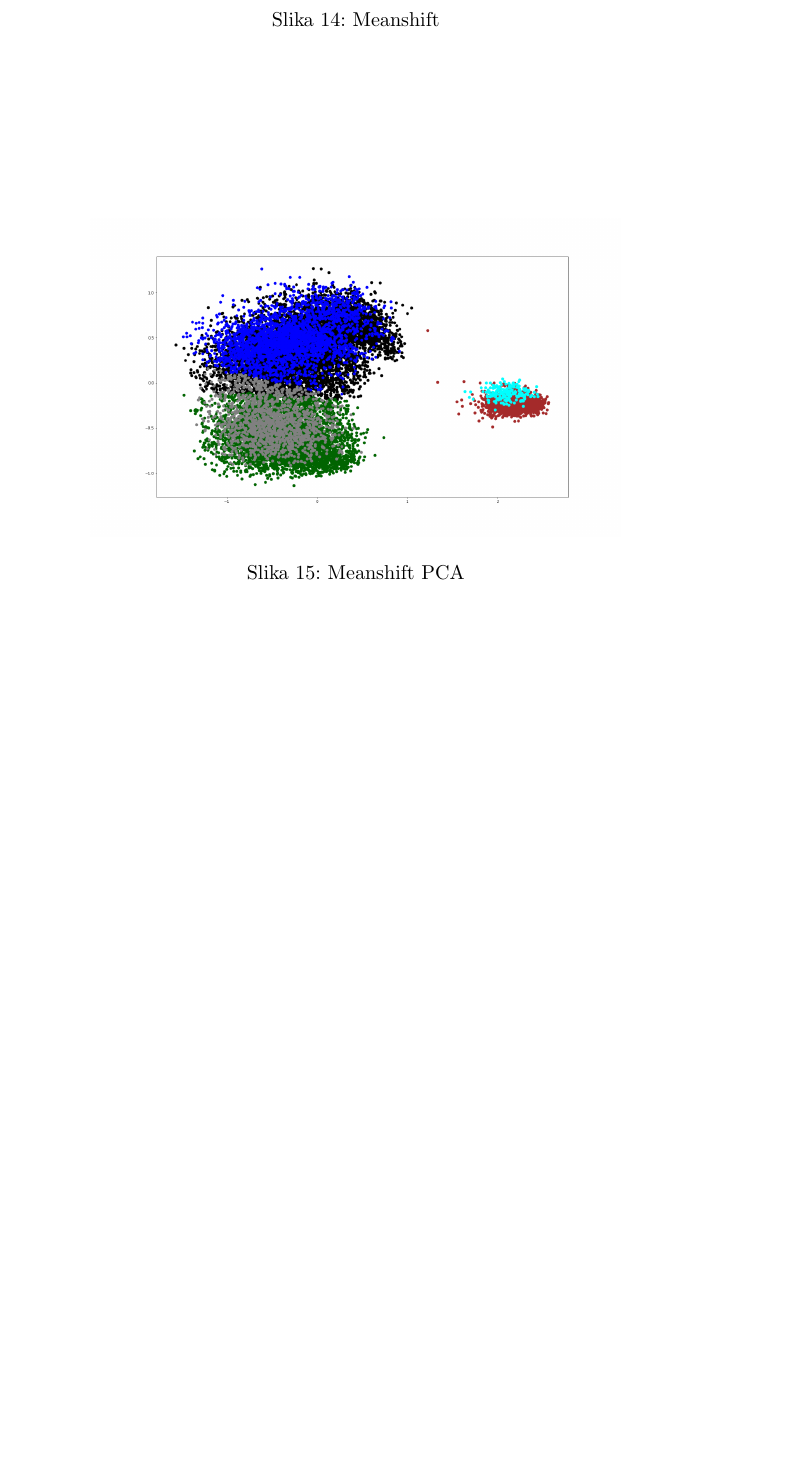
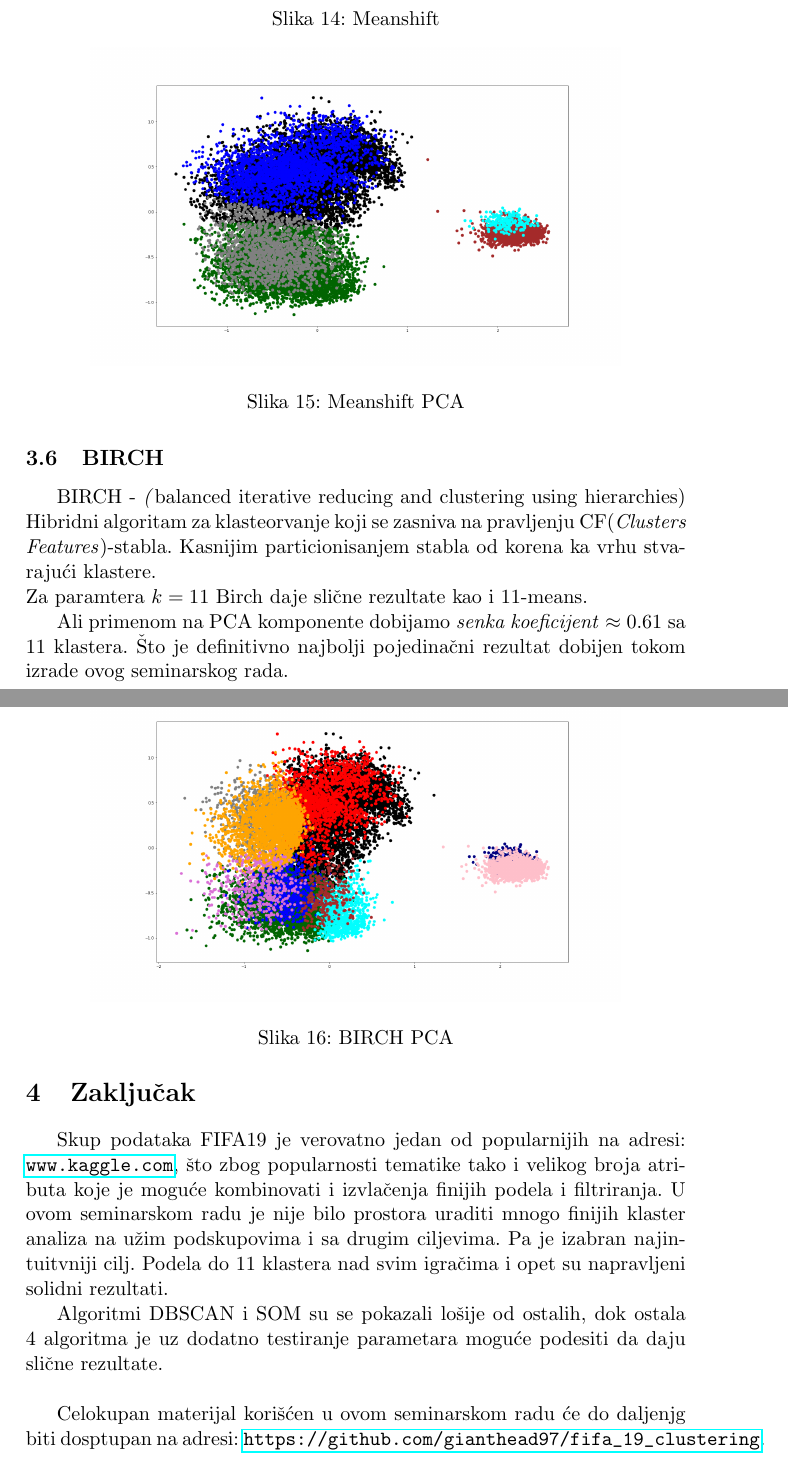
Before and after one commit to gianthead97/fifa_19_clustering, a LaTeX paper (tex_files/seminarski_rad.tex): part of page 14 of 14 before the commit and two parts of pages 15 and 16 of 16 after it, the two joined at a grey line, cut so that both start at the same text, the shorter picture padded with empty space. Compiled offline with pdfLaTeX.

Commit message:
Samo prezentacija ostala

```diff
--- a/tex_files/seminarski_rad.tex
+++ b/tex_files/seminarski_rad.tex
@@ -659,4 +661,42 @@ manje su raspr\v{s}eni po terenu.
 
 \subsection{BIRCH}
 
+BIRCH - \emph(balanced iterative reducing and clustering using hierarchies)
+Hibridni algoritam za klasteorvanje koji se zasniva na pravljenju
+CF(\emph{Clusters Features})-stabla. Kasnijim particionisanjem
+stabla od korena ka vrhu stvaraju\'{c}i klastere.
+\\
+Za paramtera $k = 11$ Birch daje sli\v{c}ne rezultate kao i 11-means.
+
+
+\begin{figure}[h]
+\centering
+\graphicspath{{../}}
+\includegraphics[scale=0.2]{birch_11_pca.png}
+\caption{BIRCH PCA}
+\end{figure}
+
+Ali primenom na PCA komponente dobijamo \emph{senka koeficijent} $\approx 0.61$
+sa 11 klastera. \v{S}to je definitivno najbolji pojedina\v{c}ni rezultat
+dobijen tokom izrade ovog seminarskog rada.
+
+
+\section{Zaklju\v{c}ak}
+Skup podataka FIFA19 je verovatno jedan od popularnijih na
+adresi: \url{www.kaggle.com}, \v{s}to zbog popularnosti tematike
+tako i velikog broja atributa koje je mogu\'{c}e kombinovati i izvla\v{c}enja
+finijih podela i filtriranja. U ovom seminarskom radu je nije bilo prostora uraditi
+mnogo finijih klaster analiza na u\v{z}im podskupovima i sa drugim ciljevima.
+Pa je izabran najintuitvniji cilj. Podela do 11 klastera nad svim igra\v{c}ima
+i opet su napravljeni solidni rezultati.
+
+Algoritmi DBSCAN i SOM su se pokazali lo\v{s}ije od ostalih,
+dok ostala 4 algoritma je uz dodatno testiranje parametara
+mogu\'{c}e podesiti da daju sli\v{c}ne rezultate. \\
+
+Celokupan materijal kori\v{s}\'{c}en u ovom seminarskom
+radu \'{c}e do daljenjg biti dosptupan na adresi:
+\url{https://github.com/gianthead97/fifa_19_clustering}.
+
+
 \end{document}
```
Also changed, not shown: tex_files/seminarski_rad.pdf, tex_files/seminarski_rad.tex (2 more changed lines), 5 other files.
